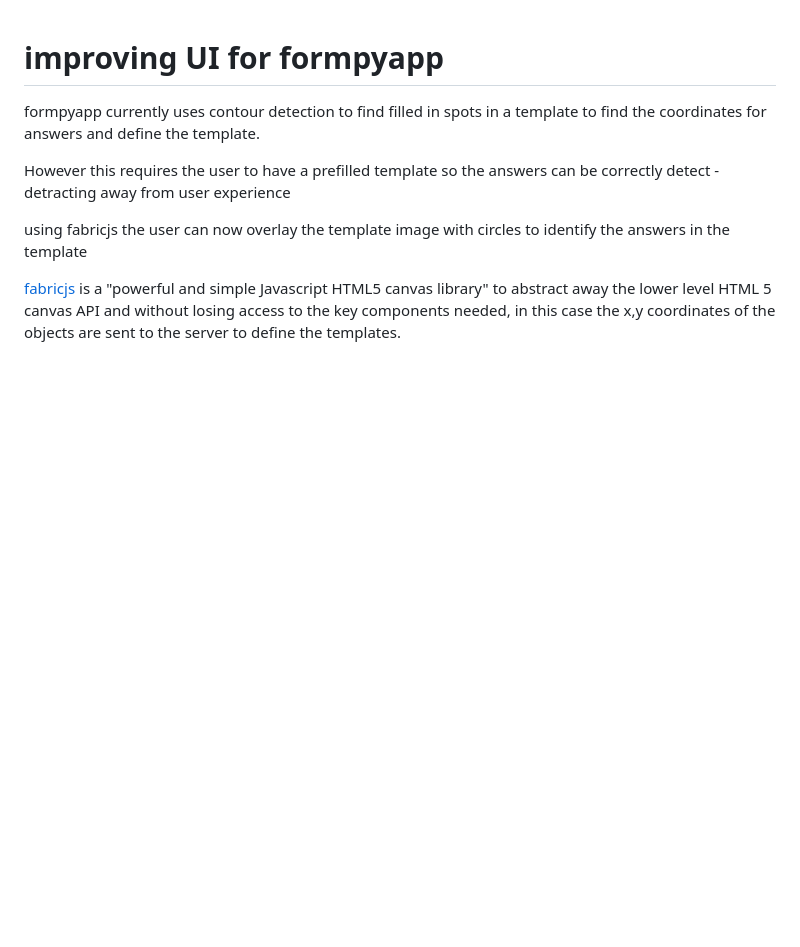
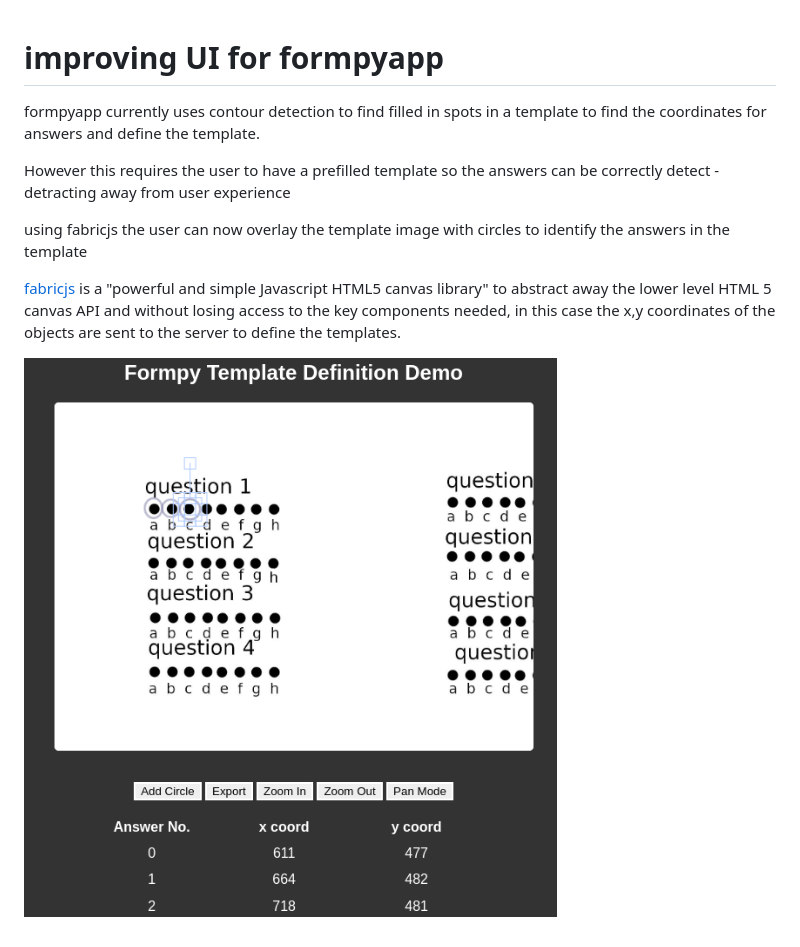
Before and after one commit to ismailmo1/formpy-fabricjs, a Markdown page: README.md, the part around the change. GitHub-like rendering; pictures changed too: formpy-fabricjs.png (added); blank space fills up the shorter version.

Commit message:
added web UI screenshot

```diff
--- a/README.md
+++ b/README.md
@@ -7,3 +7,5 @@ However this requires the user to have a prefilled template so the answers can b
 using fabricjs the user can now overlay the template image with circles to identify the answers in the template
 
 [fabricjs](http://fabricjs.com/) is a "powerful and simple Javascript HTML5 canvas library" to abstract away the lower level HTML 5 canvas API and without losing access to the key components needed, in this case the x,y coordinates of the objects are sent to the server to define the templates.
+
+![UI demo webpage screenshot](./formpy-fabricjs.png)
```
